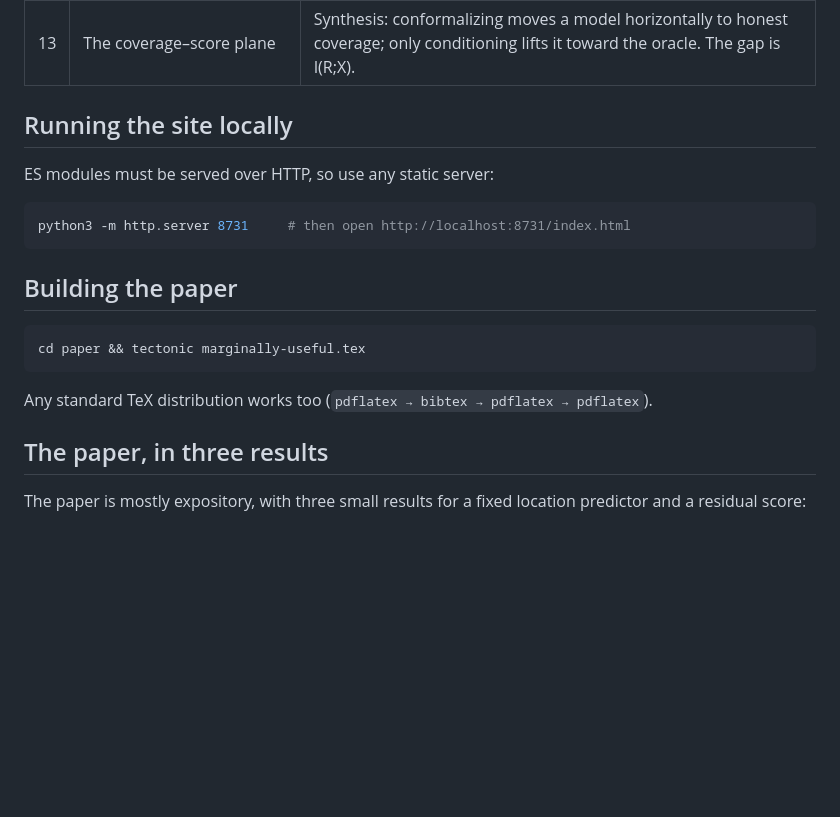
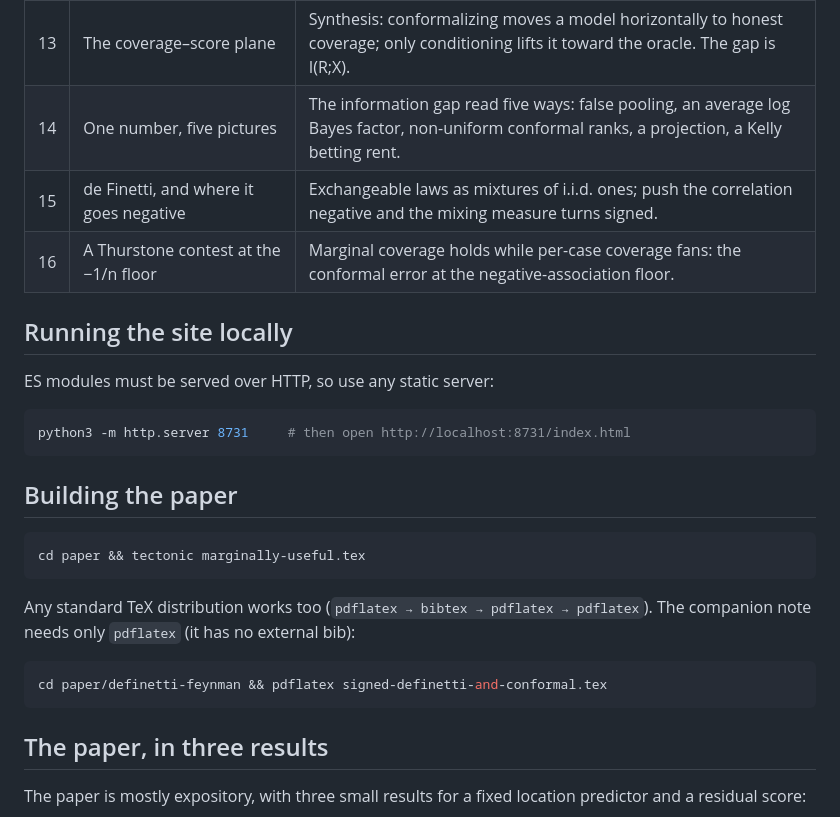
Before and after one commit to microprediction/conformalprediction, a Markdown page: README.md, the part around one of its changes. Rendered like a GitHub page; blank space fills up the shorter version.

````diff
--- a/README.md
+++ b/README.md
@@ -60,6 +78,9 @@ paper/                      # the companion paper (LaTeX + figures + references)
 | 11 | Guaranteed recall | Where it shines: one conformal threshold certifies recall for screening and retrieval. |
 | 12 | A certified safety envelope | Where it shines: a conformal safety tube for containment in robotics and control. |
 | 13 | The coverage–score plane | Synthesis: conformalizing moves a model horizontally to honest coverage; only conditioning lifts it toward the oracle. The gap is I(R;X). |
+| 14 | One number, five pictures | The information gap read five ways: false pooling, an average log Bayes factor, non-uniform conformal ranks, a projection, a Kelly betting rent. |
+| 15 | de Finetti, and where it goes negative | Exchangeable laws as mixtures of i.i.d. ones; push the correlation negative and the mixing measure turns signed. |
+| 16 | A Thurstone contest at the −1/n floor | Marginal coverage holds while per-case coverage fans: the conformal error at the negative-association floor. |
 
 ## Running the site locally
 
@@ -75,7 +96,12 @@ python3 -m http.server 8731     # then open http://localhost:8731/index.html
 cd paper && tectonic marginally-useful.tex
 ```
 
-Any standard TeX distribution works too (`pdflatex → bibtex → pdflatex → pdflatex`).
+Any standard TeX distribution works too (`pdflatex → bibtex → pdflatex → pdflatex`). The
+companion note needs only `pdflatex` (it has no external bib):
+
+```bash
+cd paper/definetti-feynman && pdflatex signed-definetti-and-conformal.tex
+```
 
 ## The paper, in three results
 
````
Also changed, not shown: other parts of README.md (+43 -5 lines).
